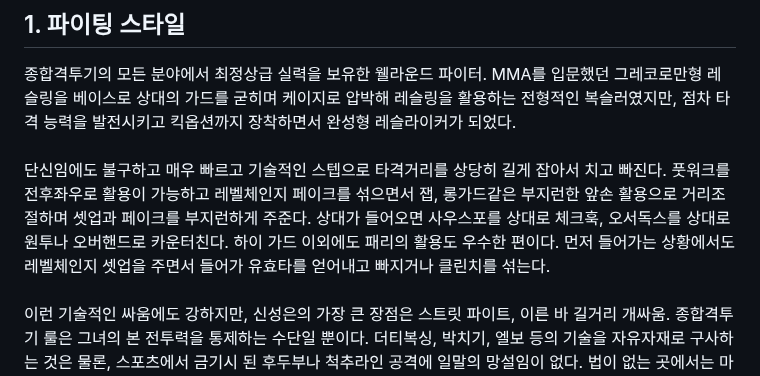
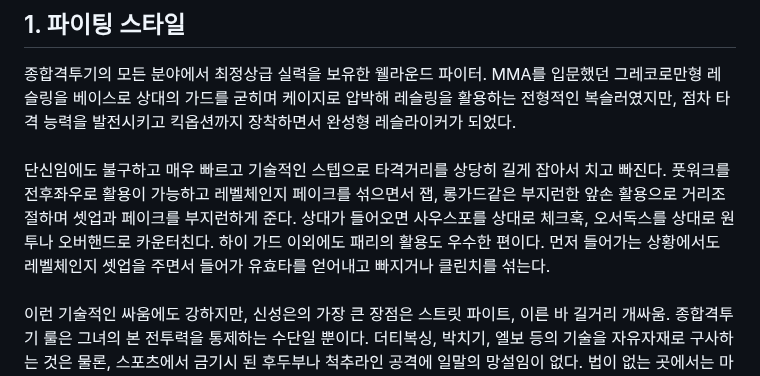
Before and after one commit to Creskim/creskim.github.io, a Markdown page: se.md, the part around the change. GitHub-like rendering.

```diff
--- a/se.md
+++ b/se.md
@@ -3,7 +3,7 @@
 
 ## 1. 파이팅 스타일
 종합격투기의 모든 분야에서 최정상급 실력을 보유한 웰라운드 파이터. MMA를 입문했던 그레코로만형 레슬링을 베이스로 상대의 가드를 굳히며 케이지로 압박해 레슬링을 활용하는 전형적인 복슬러였지만, 점차 타격 능력을 발전시키고 킥옵션까지 장착하면서 완성형 레슬라이커가 되었다.<br /><br />
-단신임에도 불구하고 매우 빠르고 기술적인 스텝으로 타격거리를 상당히 길게 잡아서 치고 빠진다. 풋워크를 전후좌우로 활용이 가능하고 레벨체인지 페이크를 섞으면서 잽, 롱가드같은 부지런한 앞손 활용으로 거리조절하며 셋업과 페이크를 부지런하게 주준다. 상대가 들어오면 사우스포를 상대로 체크훅, 오서독스를 상대로 원투나 오버핸드로 카운터친다. 하이 가드 이외에도 패리의 활용도 우수한 편이다. 먼저 들어가는 상황에서도 레벨체인지 셋업을 주면서 들어가 유효타를 얻어내고 빠지거나 클린치를 섞는다.<br /><br />
+단신임에도 불구하고 매우 빠르고 기술적인 스텝으로 타격거리를 상당히 길게 잡아서 치고 빠진다. 풋워크를 전후좌우로 활용이 가능하고 레벨체인지 페이크를 섞으면서 잽, 롱가드같은 부지런한 앞손 활용으로 거리조절하며 셋업과 페이크를 부지런하게 준다. 상대가 들어오면 사우스포를 상대로 체크훅, 오서독스를 상대로 원투나 오버핸드로 카운터친다. 하이 가드 이외에도 패리의 활용도 우수한 편이다. 먼저 들어가는 상황에서도 레벨체인지 셋업을 주면서 들어가 유효타를 얻어내고 빠지거나 클린치를 섞는다.<br /><br />
 이런 기술적인 싸움에도 강하지만, 신성은의 가장 큰 장점은 스트릿 파이트, 이른 바 길거리 개싸움. 종합격투기 룰은 그녀의 본 전투력을 통제하는 수단일 뿐이다. 더티복싱, 박치기, 엘보 등의 기술을 자유자재로 구사하는 것은 물론, 스포츠에서 금기시 된 후두부나 척추라인 공격에 일말의 망설임이 없다. 법이 없는 곳에서는 마이클 타이슨이나, 메이웨더, 매니 파퀴아오, 존 존스, 프란시스 은가누, 이슬람 마카체프, 코너 맥그리거, 알렉산더 볼카노프스키, 정찬성, 김동현, 강호동 등은 갓난아기 다루듯 한다는 풍문이 있다.<br />
 
 ## 2. 전적
```
